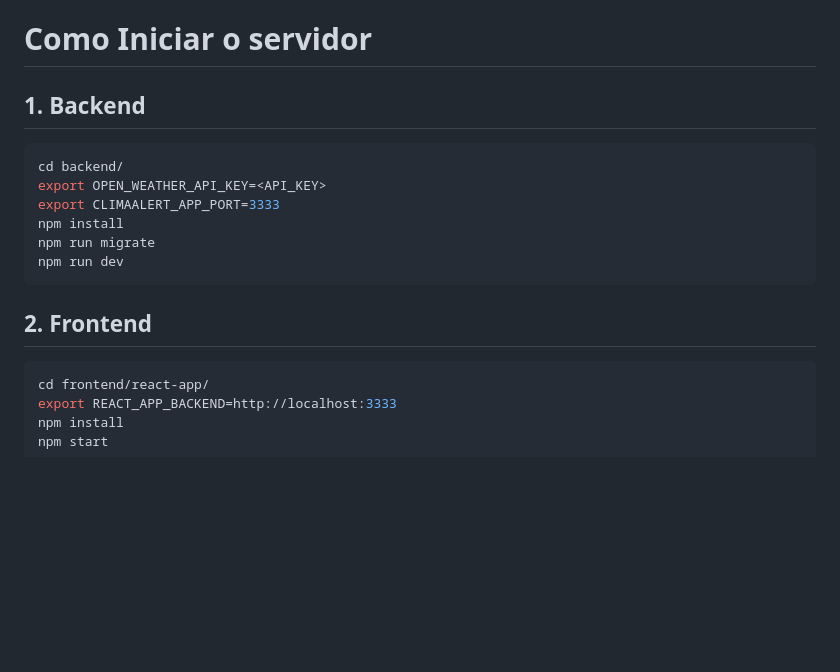
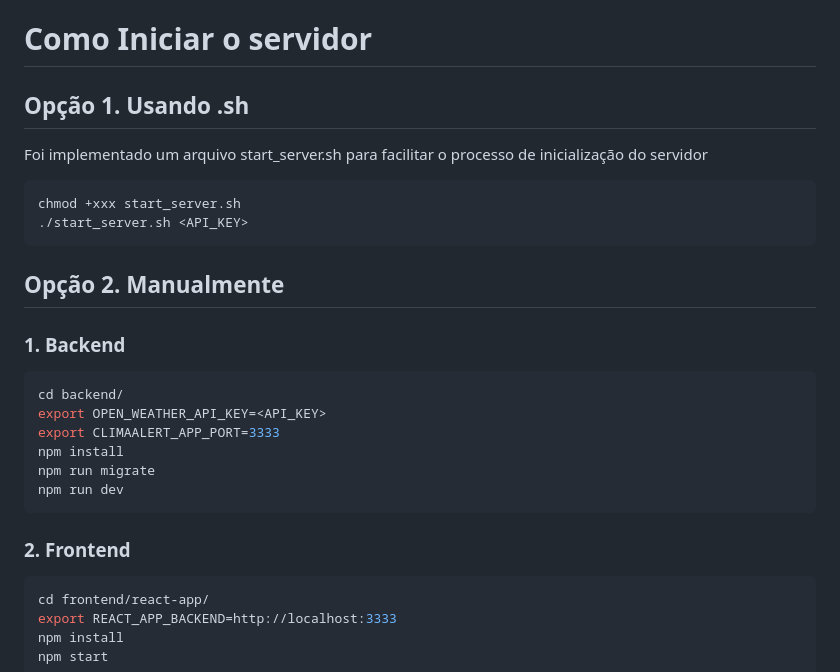
Before and after one commit to viniguedes29/ClimaAlert, a Markdown page: README.md, the part around the change. Drawn GitHub-style; blank space fills up the shorter version.

````diff
--- a/README.md
+++ b/README.md
@@ -1,6 +1,17 @@
 # Como Iniciar o servidor
 
-## 1. Backend
+## Opção 1. Usando .sh
+
+Foi implementado um arquivo start_server.sh para facilitar o processo de inicialização do servidor
+
+```bash
+chmod +xxx start_server.sh
+./start_server.sh <API_KEY>
+```
+
+## Opção 2. Manualmente
+
+### 1. Backend
 
 ```bash
 cd backend/
@@ -11,7 +22,7 @@ npm run migrate
 npm run dev
 ```
 
-## 2. Frontend
+### 2. Frontend
 
 ```bash
 cd frontend/react-app/
````
